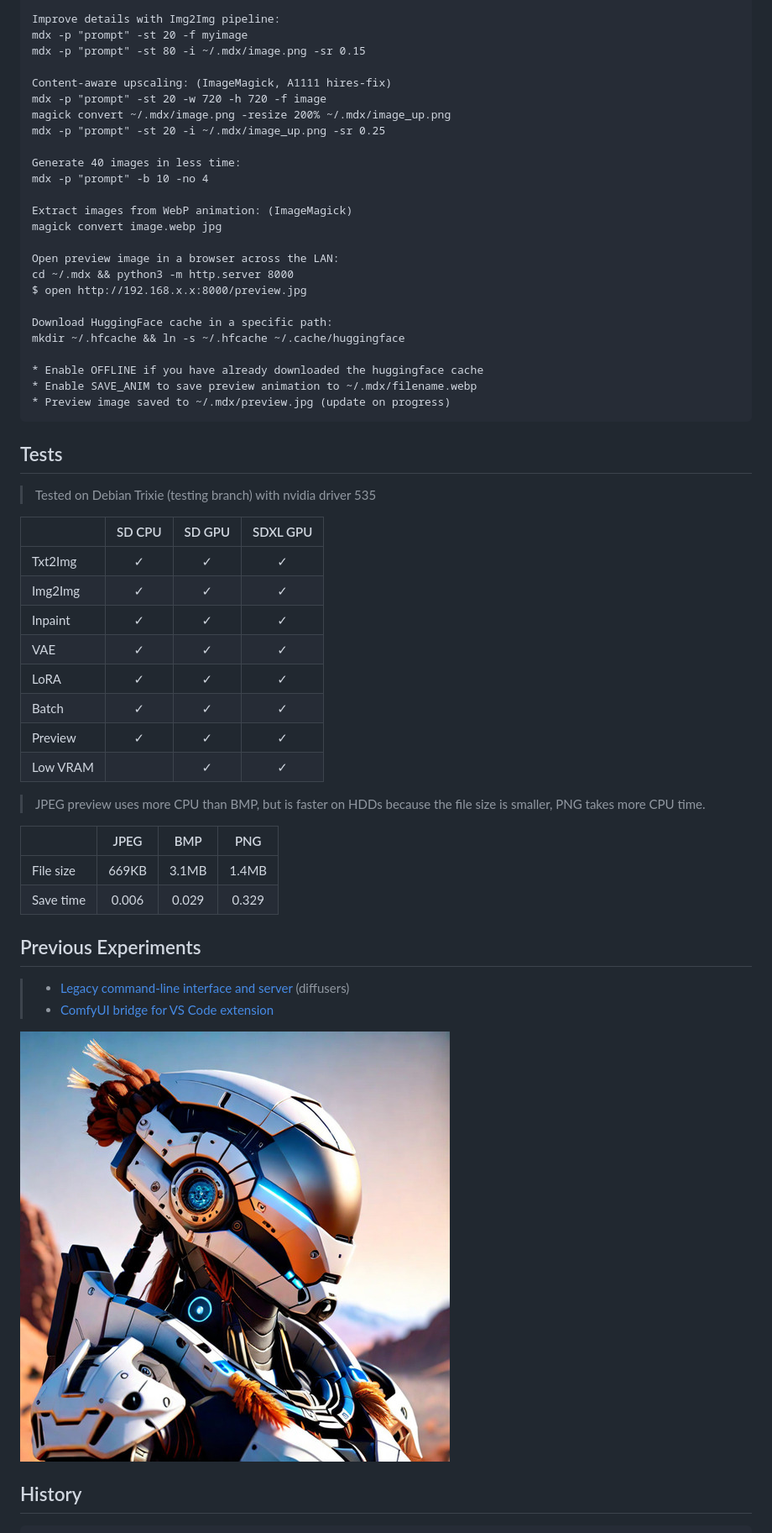
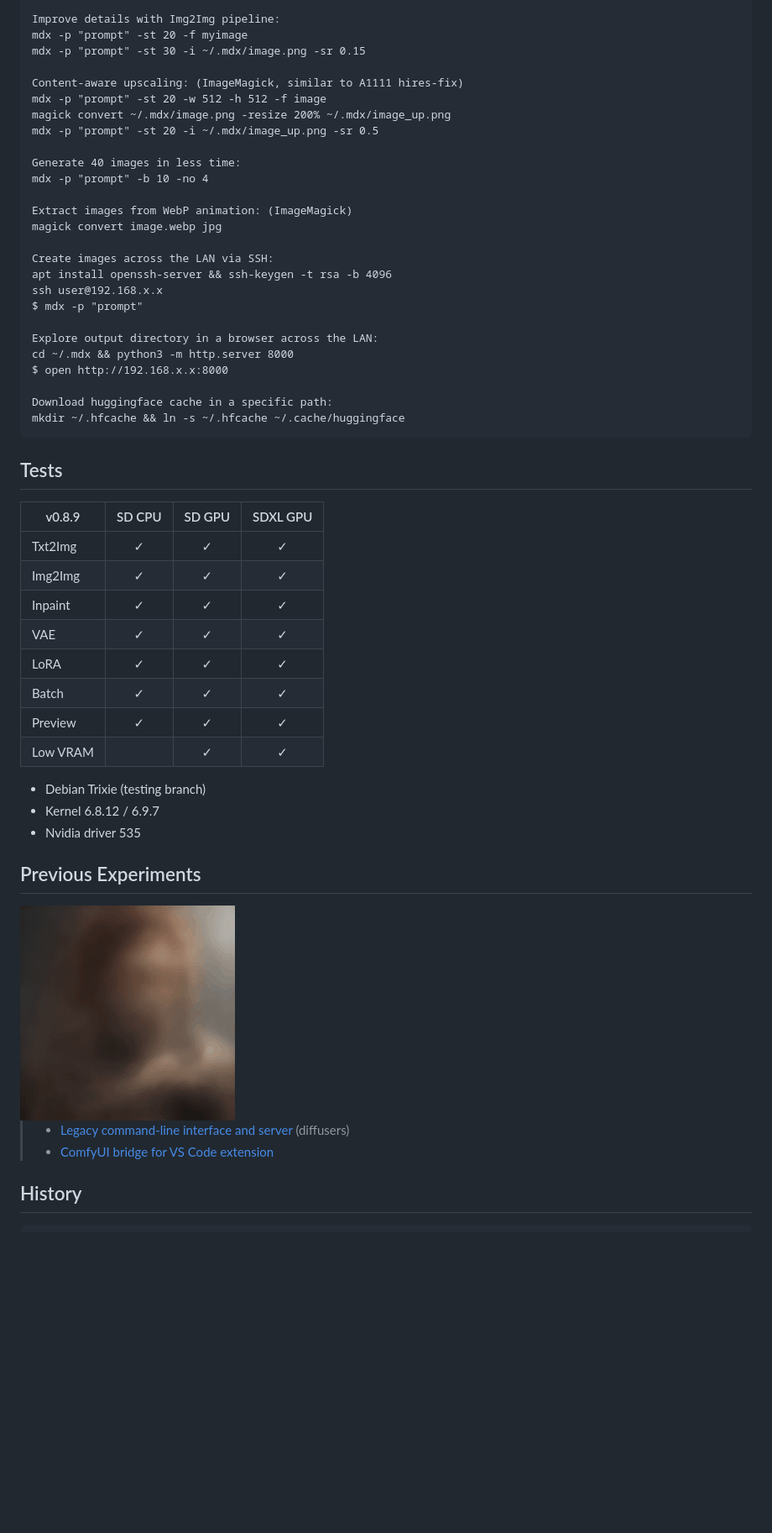
Before and after one commit to nimadez/mental-diffusion, a Markdown page: README.md, the part around one of its changes. Shown at 84% size. GitHub-like rendering; pictures changed too: media/splash_legacy.jpg (deleted); blank space fills up the shorter version.

````diff
--- a/README.md
+++ b/README.md
@@ -107,12 +130,12 @@ mdx -p "prompt" -g 8.0 -st 50 -s 827362763262387
 
 Improve details with Img2Img pipeline:
 mdx -p "prompt" -st 20 -f myimage
-mdx -p "prompt" -st 80 -i ~/.mdx/image.png -sr 0.15
+mdx -p "prompt" -st 30 -i ~/.mdx/image.png -sr 0.15
 
-Content-aware upscaling: (ImageMagick, A1111 hires-fix)
-mdx -p "prompt" -st 20 -w 720 -h 720 -f image
+Content-aware upscaling: (ImageMagick, similar to A1111 hires-fix)
+mdx -p "prompt" -st 20 -w 512 -h 512 -f image
 magick convert ~/.mdx/image.png -resize 200% ~/.mdx/image_up.png
-mdx -p "prompt" -st 20 -i ~/.mdx/image_up.png -sr 0.25
+mdx -p "prompt" -st 20 -i ~/.mdx/image_up.png -sr 0.5
 
 Generate 40 images in less time:
 mdx -p "prompt" -b 10 -no 4
@@ -120,22 +143,21 @@ mdx -p "prompt" -b 10 -no 4
 Extract images from WebP animation: (ImageMagick)
 magick convert image.webp jpg
 
-Open preview image in a browser across the LAN:
+Create images across the LAN via SSH:
+apt install openssh-server && ssh-keygen -t rsa -b 4096
+ssh user@192.168.x.x
+$ mdx -p "prompt"
+
+Explore output directory in a browser across the LAN:
 cd ~/.mdx && python3 -m http.server 8000
-$ open http://192.168.x.x:8000/preview.jpg
+$ open http://192.168.x.x:8000
 
-Download HuggingFace cache in a specific path:
+Download huggingface cache in a specific path:
 mkdir ~/.hfcache && ln -s ~/.hfcache ~/.cache/huggingface
-
-* Enable OFFLINE if you have already downloaded the huggingface cache
-* Enable SAVE_ANIM to save preview animation to ~/.mdx/filename.webp
-* Preview image saved to ~/.mdx/preview.jpg (update on progress)
 ```
 
 ## Tests
-> Tested on Debian Trixie (testing branch) with nvidia driver 535
-
-|  | SD CPU | SD GPU | SDXL GPU |
+| v0.8.9 | SD CPU | SD GPU | SDXL GPU |
 | --- | :---: | :---: | :---: |
 | Txt2Img | &check; | &check; | &check; |
 | Img2Img | &check; | &check; | &check; |
@@ -146,18 +168,15 @@ mkdir ~/.hfcache && ln -s ~/.hfcache ~/.cache/huggingface
 | Preview | &check; | &check; | &check; |
 | Low VRAM |  | &check; | &check; |
 
-> JPEG preview uses more CPU than BMP, but is faster on HDDs because the file size is smaller, PNG takes more CPU time.
-
-|  | JPEG | BMP | PNG |
-| --- | :---: | :---: | :---: |
-| File size | 669KB | 3.1MB | 1.4MB |
-| Save time | 0.006 | 0.029 | 0.329 |
+- Debian Trixie (testing branch)
+- Kernel 6.8.12 / 6.9.7
+- Nvidia driver 535
 
 ## Previous Experiments
+<img src="legacy/media/preview.gif">
+
 > - [Legacy command-line interface and server](https://github.com/nimadez/mental-diffusion/tree/main/legacy/README.md) (diffusers)
 > - [ComfyUI bridge for VS Code extension](https://github.com/nimadez/mental-diffusion/tree/main/comfyui/README.md)
-
-<img src="media/splash_legacy.jpg">
 
 ## History
 ```
````
Also changed, not shown: other parts of README.md (+60 -36 lines), media/example.png (added), 13 other files.
